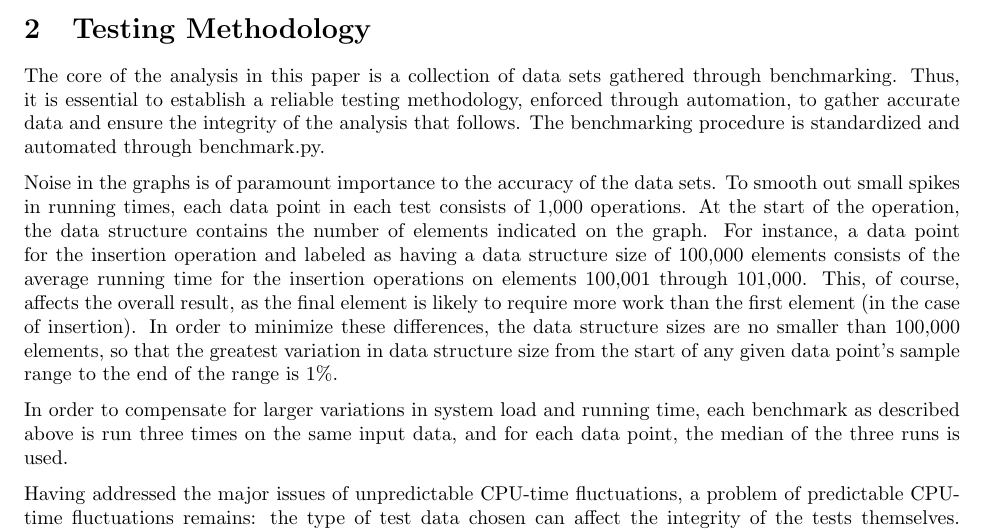
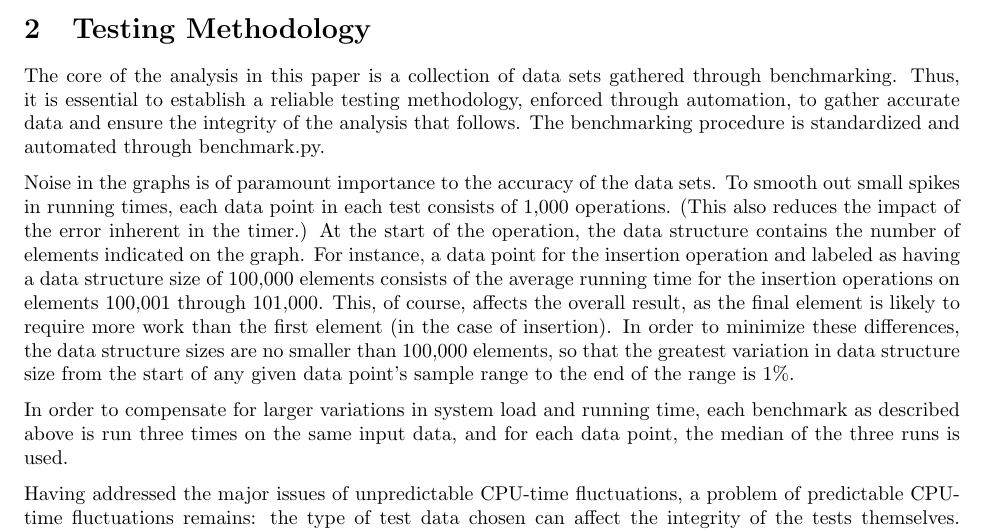
Before and after one commit to edev/CS584DataStructures, a LaTeX document (Report.tex): part of page 1 of 3, cut so that both start at the same text. Compiled offline with pdfLaTeX.

Commit message:
Update testing methodology to say that large samples also reduce the error from the timer.

```diff
--- a/Report.tex
+++ b/Report.tex
@@ -26,7 +26,7 @@ This paper aims to illuminate various facets of the relationship between asympto
 
 The core of the analysis in this paper is a collection of data sets gathered through benchmarking. Thus, it is essential to establish a reliable testing methodology, enforced through automation, to gather accurate data and ensure the integrity of the analysis that follows. The benchmarking procedure is standardized and automated through benchmark.py.
 
-Noise in the graphs is of paramount importance to the accuracy of the data sets. To smooth out small spikes in running times, each data point in each test consists of 1,000 operations. At the start of the operation, the data structure contains the number of elements indicated on the graph. For instance, a data point for the insertion operation and labeled as having a data structure size of 100,000 elements consists of the average running time for the insertion operations on elements 100,001 through 101,000. This, of course, affects the overall result, as the final element is likely to require more work than the first element (in the case of insertion). In order to minimize these differences, the data structure sizes are no smaller than 100,000 elements, so that the greatest variation in data structure size from the start of any given data point's sample range to the end of the range is 1\%.
+Noise in the graphs is of paramount importance to the accuracy of the data sets. To smooth out small spikes in running times, each data point in each test consists of 1,000 operations. (This also reduces the impact of the error inherent in the timer.) At the start of the operation, the data structure contains the number of elements indicated on the graph. For instance, a data point for the insertion operation and labeled as having a data structure size of 100,000 elements consists of the average running time for the insertion operations on elements 100,001 through 101,000. This, of course, affects the overall result, as the final element is likely to require more work than the first element (in the case of insertion). In order to minimize these differences, the data structure sizes are no smaller than 100,000 elements, so that the greatest variation in data structure size from the start of any given data point's sample range to the end of the range is 1\%.
 
 In order to compensate for larger variations in system load and running time, each benchmark as described above is run three times on the same input data, and for each data point, the median of the three runs is used.
 
```
